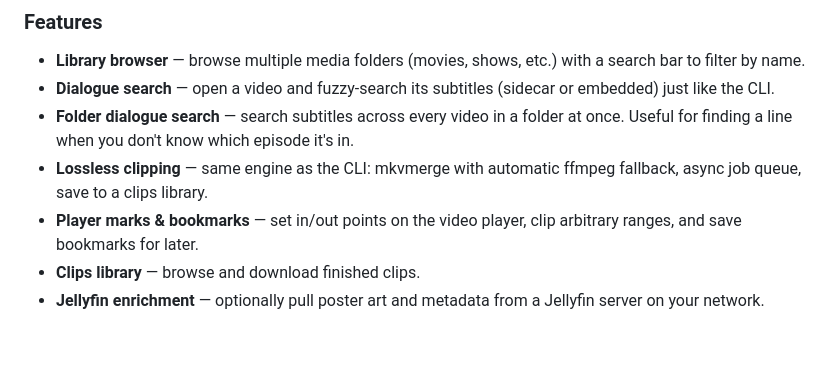
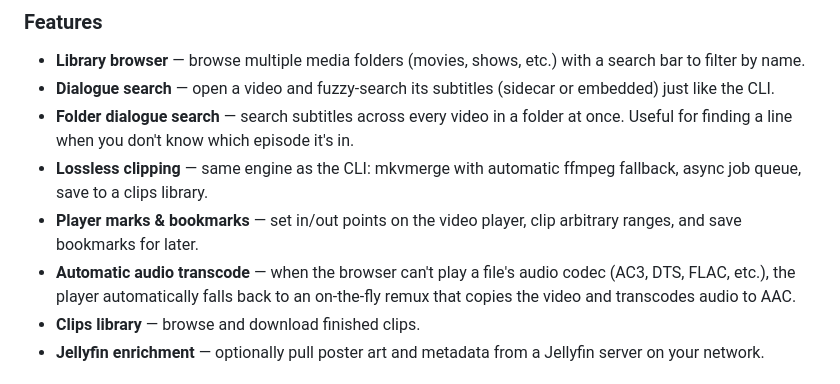
Before and after one commit to weckere/quipclipper, a Markdown page: README.md, the part around the change. GitHub-like rendering; blank space fills up the shorter version.

Commit message:
Document audio transcode fallback in README
Co-Authored-By: Claude Opus 4.6 <noreply@anthropic.com>

```diff
--- a/README.md
+++ b/README.md
@@ -309,6 +309,9 @@ dialogue, cut clips, and manage bookmarks — all from a browser.
   fallback, async job queue, save to a clips library.
 - **Player marks & bookmarks** — set in/out points on the video player, clip
   arbitrary ranges, and save bookmarks for later.
+- **Automatic audio transcode** — when the browser can't play a file's audio
+  codec (AC3, DTS, FLAC, etc.), the player automatically falls back to an
+  on-the-fly remux that copies the video and transcodes audio to AAC.
 - **Clips library** — browse and download finished clips.
 - **Jellyfin enrichment** — optionally pull poster art and metadata from a
   Jellyfin server on your network.
```
